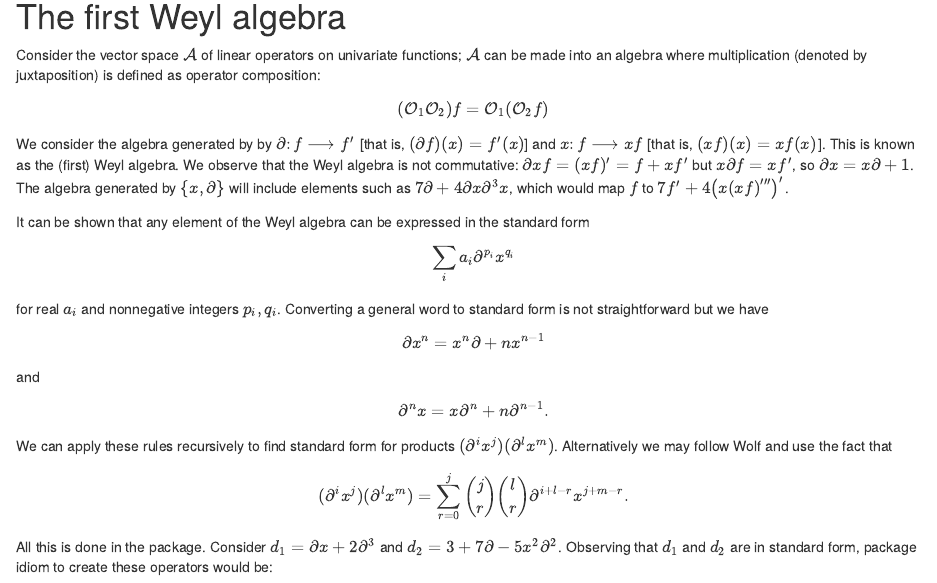
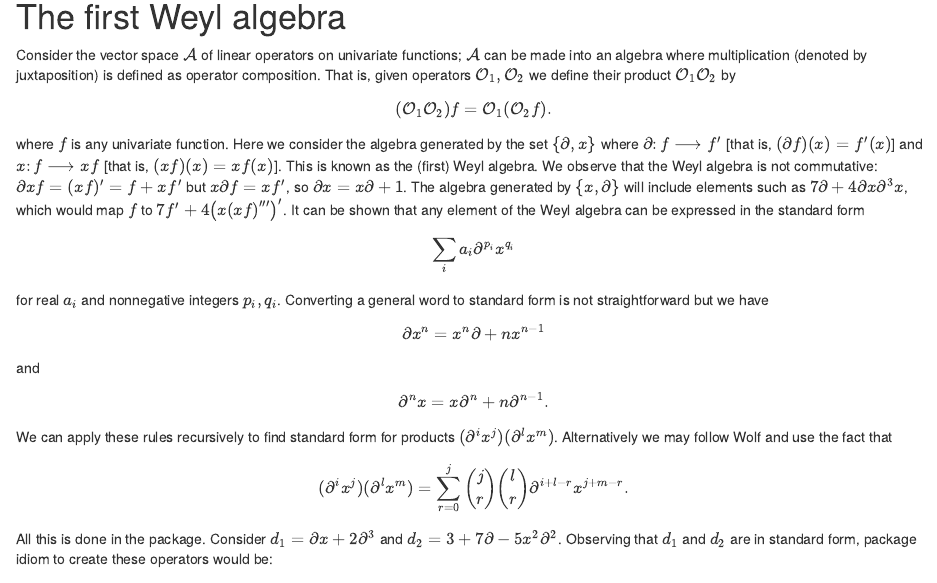
Before and after one commit to RobinHankin/weyl, an R Markdown document (vignettes/weyl.Rmd): the page in a window 1100 px wide, from 180 px down. Rendered offline with R 4.5, knitr and Pandoc, with nearby package versions; some code elsewhere in the file could not run offline.

Commit message:
minor copyedits

```diff
--- a/vignettes/weyl.Rmd
+++ b/vignettes/weyl.Rmd
@@ -17,22 +17,22 @@ vignette: >
 Consider the vector space ${\mathcal A}$ of linear operators on
 univariate functions; ${\mathcal A}$ can be made into an algebra where
 multiplication (denoted by juxtaposition) is defined as operator
-composition:
+composition.  That is, given operators ${\mathcal O}_1,{\mathcal O}_2$
+we define their product ${\mathcal O}_1{\mathcal O}_2$ by
 
-\[({\mathcal O}_1{\mathcal O}_2)f={\mathcal O}_1({\mathcal O}_2f)\]
+\[({\mathcal O}_1{\mathcal O}_2)f={\mathcal O}_1({\mathcal O}_2f).\]
 
-We consider the algebra generated by by $\partial\colon
-f\longrightarrow f'$ [that is, $(\partial f)(x) = f'(x)$] and $x\colon
-f\longrightarrow xf$ [that is, $(xf)(x) = xf(x)$].  This is known as
-the (first) Weyl algebra.  We observe that the Weyl algebra is not
-commutative: $\partial xf=(xf)'=f+xf'$ but $x\partial f=xf'$, so
-$\partial x=x\partial+1$.  The algebra generated by $\left\lbrace
-x,\partial\right\rbrace$ will include elements such as $7\partial +
-4\partial x\partial^3 x$, which would map $f$ to $7f' +
-4\left(x\left(xf\right)'''\right)'$.
-
-It can be shown that any element of the Weyl algebra can be expressed
-in the standard form
+where $f$ is any univariate function.  Here we consider the algebra
+generated by the set $\left\lbrace\partial,x\right\rbrace$ where
+$\partial\colon f\longrightarrow f'$ [that is, $(\partial f)(x) =
+f'(x)$] and $x\colon f\longrightarrow xf$ [that is, $(xf)(x) =
+xf(x)$].  This is known as the (first) Weyl algebra.  We observe that
+the Weyl algebra is not commutative: $\partial xf=(xf)'=f+xf'$ but
+$x\partial f=xf'$, so $\partial x=x\partial+1$.  The algebra generated
+by $\left\lbrace x,\partial\right\rbrace$ will include elements such
+as $7\partial + 4\partial x\partial^3 x$, which would map $f$ to $7f'
++ 4\left(x\left(xf\right)'''\right)'$.  It can be shown that any
+element of the Weyl algebra can be expressed in the standard form
 
 \[
 \sum_i a_i \partial^{p_i}x^{q_i}\]
```
Also changed, not shown: vignettes/weyl.Rmd (3 more changed lines).
